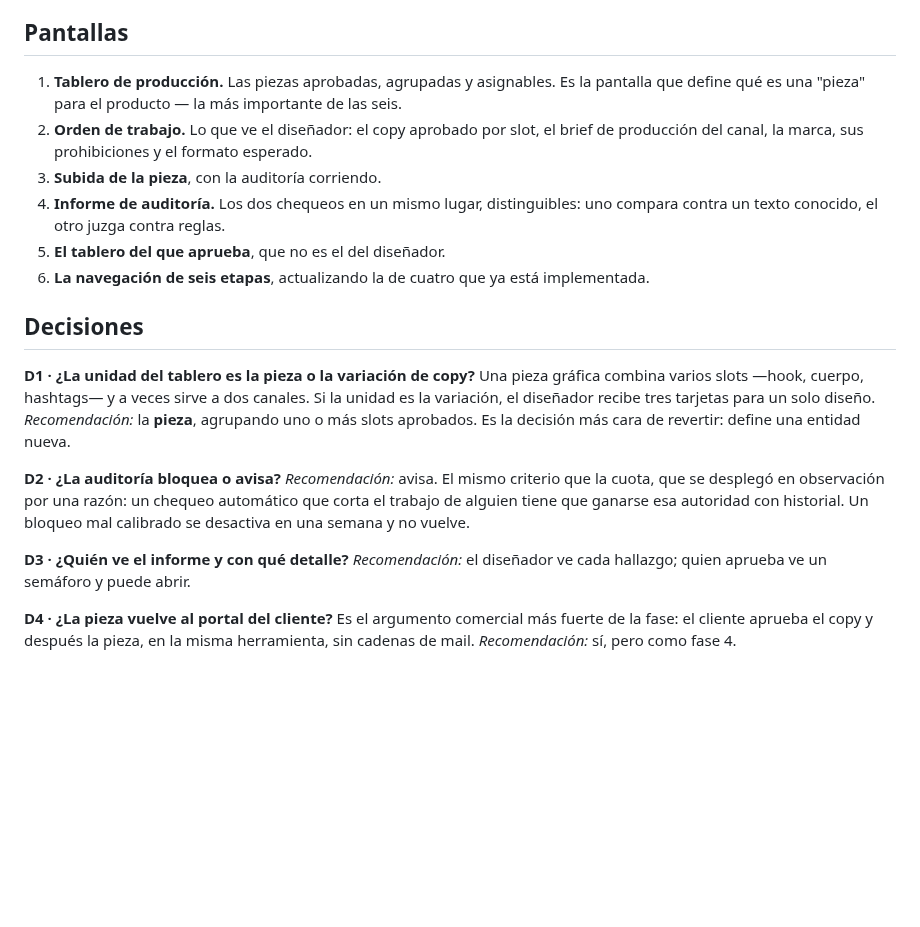
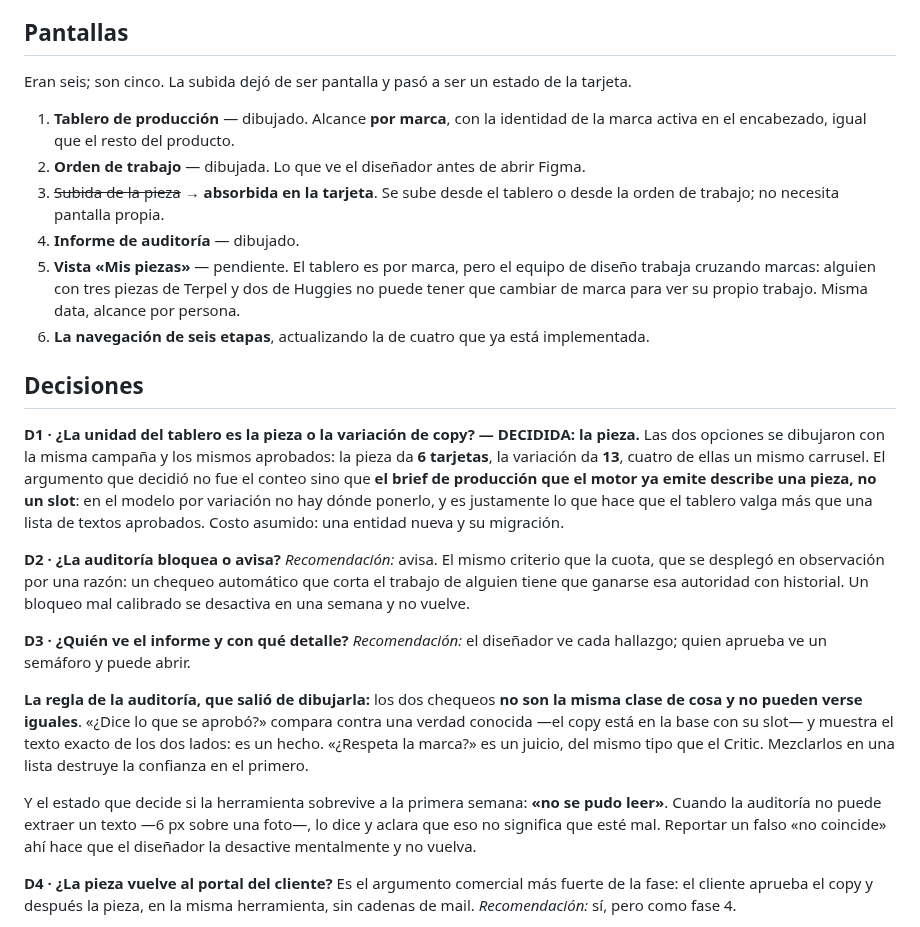
Before and after one commit to gerardoriarte-bt/Myvoice, a Markdown page: docs/plan-h2-produccion-auditoria.md, the part around the change. Rendered like a GitHub page; blank space fills up the shorter version.

Commit message:
docs: D1 decidida y la auditoría gana su regla, desde el canvas
D1 se cerró dibujando las dos opciones con la misma campaña y los mismos
aprobados: la pieza da 6 tarjetas, la variación da 13, cuatro de ellas
un mismo carrusel. Pero lo que decidió no fue el conteo — fue que el
brief de producción que el motor ya emite describe UNA PIEZA, no un
slot. En el modelo por variación no hay dónde ponerlo, y es justamente
lo que hace que el tablero valga más que una lista de textos aprobados.

Dos cosas más salieron de dibujar, no de planear:

Las pantallas pasan de seis a cinco. La subida deja de ser pantalla y
se vuelve un estado de la tarjeta: se sube desde el tablero o desde la
orden de trabajo.

El tablero es por marca, como el resto del producto, pero el equipo de
diseño trabaja cruzando marcas. Queda pendiente una vista «Mis piezas»:
misma data, alcance por persona en vez de por marca.

Y la regla de la auditoría, que es la parte que más importa: los dos
chequeos no son la misma clase de cosa. «¿Dice lo que se aprobó?»
compara contra una verdad conocida y muestra el texto exacto de los dos
lados — es un hecho. «¿Respeta la marca?» es un juicio, del mismo tipo
que el Critic. Mezclarlos en una lista destruye la confianza en el
primero.

Con su estado más importante: «no se pudo leer». Cuando la auditoría no
puede extraer un texto de 6 px sobre una foto, lo dice y aclara que eso
no significa que esté mal. Un falso «no coincide» ahí hace que el
diseñador la desactive mentalmente en la primera semana y no vuelva.

Co-Authored-By: Claude Opus 5 (1M context) <noreply@anthropic.com>

```diff
--- a/docs/plan-h2-produccion-auditoria.md
+++ b/docs/plan-h2-produccion-auditoria.md
@@ -86,23 +86,28 @@ cinco estados límite dibujados. Sin eso, la fase 1 arranca adivinando.
 
 ## Pantallas
 
-1. **Tablero de producción.** Las piezas aprobadas, agrupadas y asignables. Es la pantalla que
-   define qué es una "pieza" para el producto — la más importante de las seis.
-2. **Orden de trabajo.** Lo que ve el diseñador: el copy aprobado por slot, el brief de
-   producción del canal, la marca, sus prohibiciones y el formato esperado.
-3. **Subida de la pieza**, con la auditoría corriendo.
-4. **Informe de auditoría.** Los dos chequeos en un mismo lugar, distinguibles: uno compara
-   contra un texto conocido, el otro juzga contra reglas.
-5. **El tablero del que aprueba**, que no es el del diseñador.
+Eran seis; son cinco. La subida dejó de ser pantalla y pasó a ser un estado de la tarjeta.
+
+1. **Tablero de producción** — dibujado. Alcance **por marca**, con la identidad de la marca
+   activa en el encabezado, igual que el resto del producto.
+2. **Orden de trabajo** — dibujada. Lo que ve el diseñador antes de abrir Figma.
+3. ~~Subida de la pieza~~ → **absorbida en la tarjeta**. Se sube desde el tablero o desde la
+   orden de trabajo; no necesita pantalla propia.
+4. **Informe de auditoría** — dibujado.
+5. **Vista «Mis piezas»** — pendiente. El tablero es por marca, pero el equipo de diseño trabaja
+   cruzando marcas: alguien con tres piezas de Terpel y dos de Huggies no puede tener que
+   cambiar de marca para ver su propio trabajo. Misma data, alcance por persona.
 6. **La navegación de seis etapas**, actualizando la de cuatro que ya está implementada.
 
 ## Decisiones
 
-**D1 · ¿La unidad del tablero es la pieza o la variación de copy?**
-Una pieza gráfica combina varios slots —hook, cuerpo, hashtags— y a veces sirve a dos canales.
-Si la unidad es la variación, el diseñador recibe tres tarjetas para un solo diseño.
-*Recomendación:* la **pieza**, agrupando uno o más slots aprobados. Es la decisión más cara de
-revertir: define una entidad nueva.
+**D1 · ¿La unidad del tablero es la pieza o la variación de copy? — DECIDIDA: la pieza.**
+Las dos opciones se dibujaron con la misma campaña y los mismos aprobados: la pieza da **6
+tarjetas**, la variación da **13**, cuatro de ellas un mismo carrusel. El argumento que decidió
+no fue el conteo sino que **el brief de producción que el motor ya emite describe una pieza, no
+un slot**: en el modelo por variación no hay dónde ponerlo, y es justamente lo que hace que el
+tablero valga más que una lista de textos aprobados. Costo asumido: una entidad nueva y su
+migración.
 
 **D2 · ¿La auditoría bloquea o avisa?**
 *Recomendación:* avisa. El mismo criterio que la cuota, que se desplegó en observación por una
@@ -111,6 +116,17 @@ historial. Un bloqueo mal calibrado se desactiva en una semana y no vuelve.
 
 **D3 · ¿Quién ve el informe y con qué detalle?**
 *Recomendación:* el diseñador ve cada hallazgo; quien aprueba ve un semáforo y puede abrir.
+
+**La regla de la auditoría, que salió de dibujarla:** los dos chequeos **no son la misma clase
+de cosa y no pueden verse iguales**. «¿Dice lo que se aprobó?» compara contra una verdad conocida
+—el copy está en la base con su slot— y muestra el texto exacto de los dos lados: es un hecho.
+«¿Respeta la marca?» es un juicio, del mismo tipo que el Critic. Mezclarlos en una lista destruye
+la confianza en el primero.
+
+Y el estado que decide si la herramienta sobrevive a la primera semana: **«no se pudo leer»**.
+Cuando la auditoría no puede extraer un texto —6 px sobre una foto—, lo dice y aclara que eso no
+significa que esté mal. Reportar un falso «no coincide» ahí hace que el diseñador la desactive
+mentalmente y no vuelva.
 
 **D4 · ¿La pieza vuelve al portal del cliente?**
 Es el argumento comercial más fuerte de la fase: el cliente aprueba el copy y después la pieza,
```
